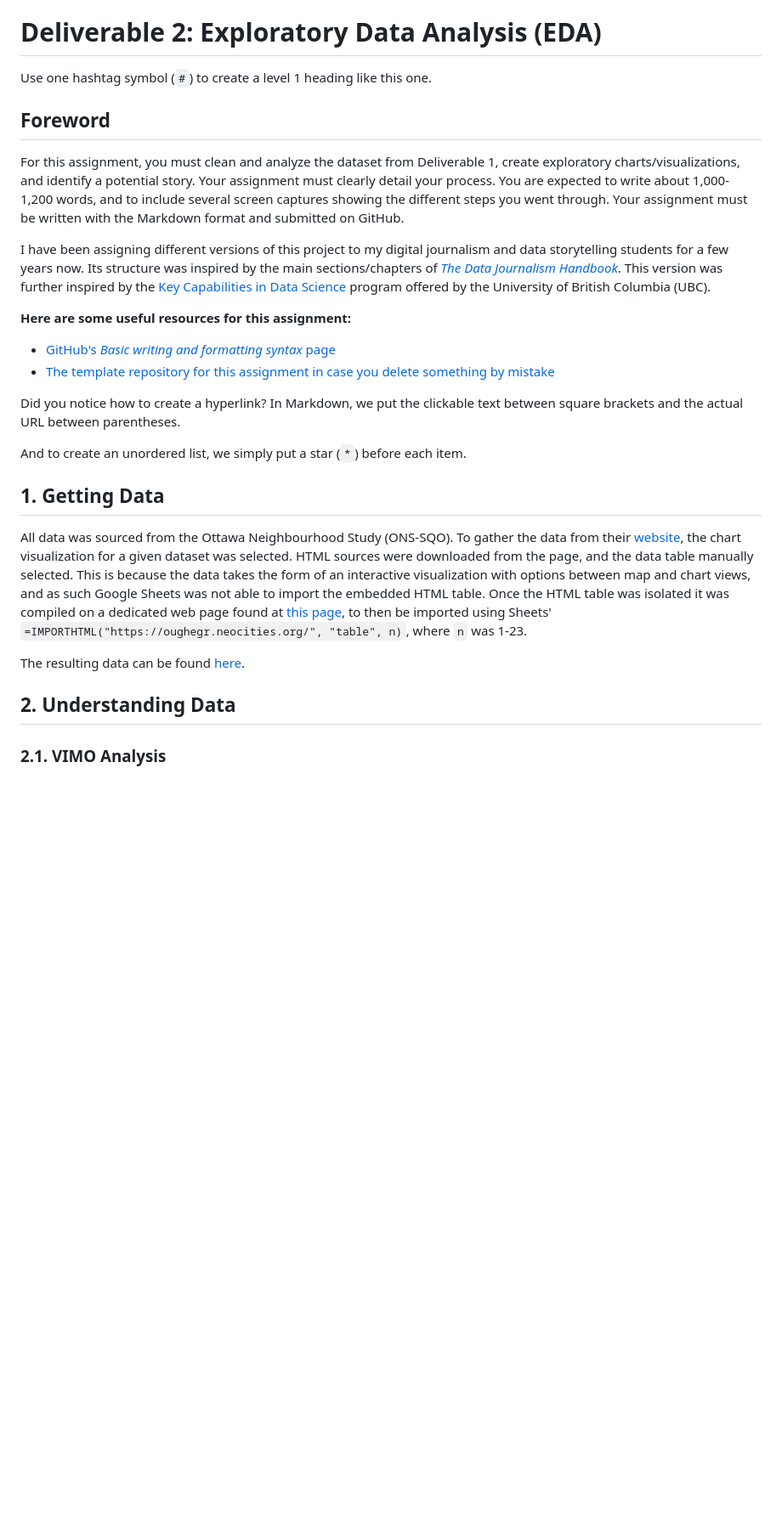
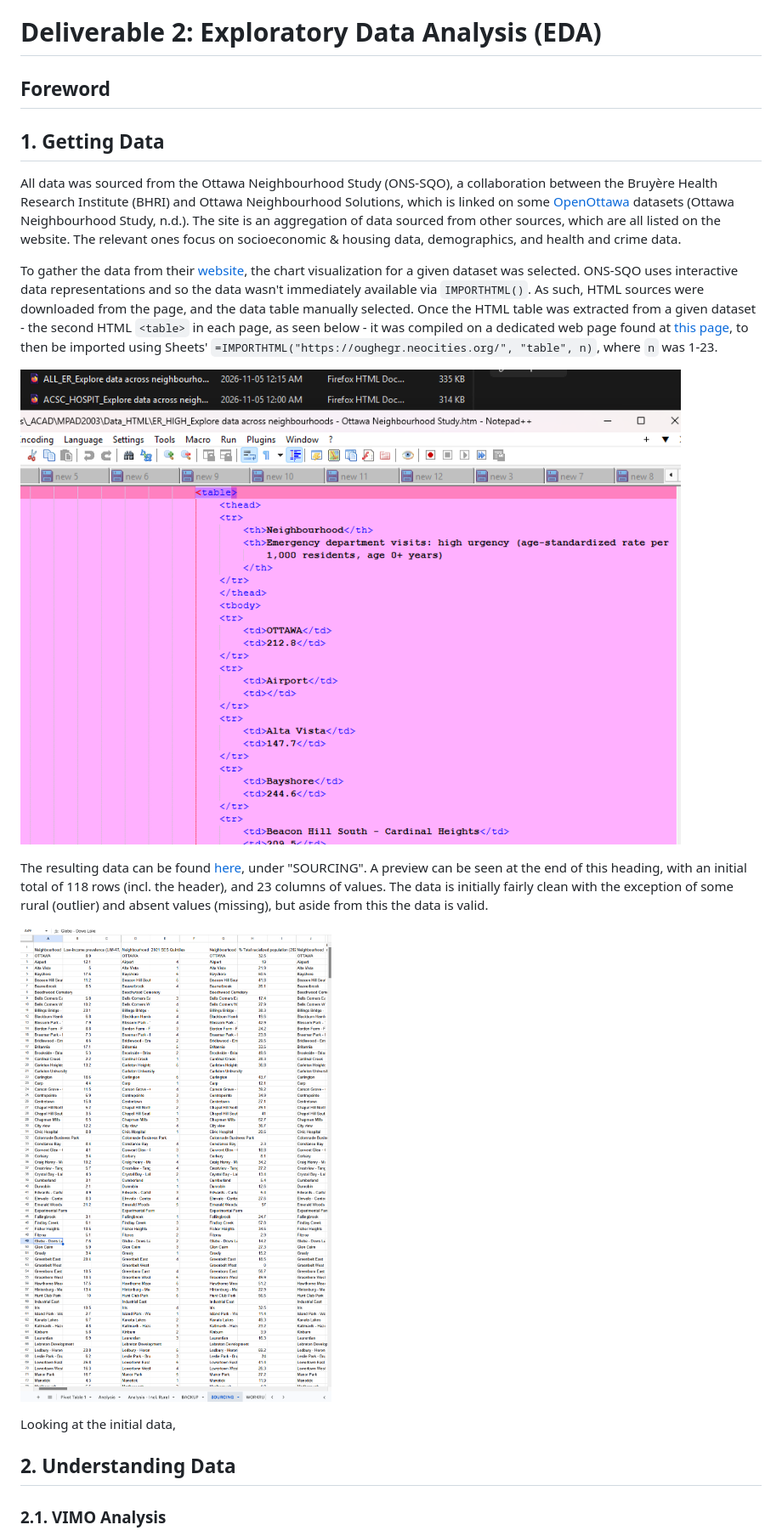
Before and after one commit to ciwj/mpad_2003_deliverable_2, a Markdown page: bakr_mpad_2003_deliverable_2.md, the part around one of its changes. Shown at 85% size. Drawn GitHub-style; pictures changed too: html_extraction.png (added), imported_data.png (added); blank space fills up the shorter version.

Commit message:
"Getting Data" significantly expanded - still requires column observation and a hypothesis.

```diff
--- a/bakr_mpad_2003_deliverable_2.md
+++ b/bakr_mpad_2003_deliverable_2.md
@@ -5,32 +5,25 @@
 
 # Deliverable 2: Exploratory Data Analysis (EDA)
 
-Use one hashtag symbol (`#`) to create a level 1 heading like this one.
-
 ## Foreword
 
-For this assignment, you must clean and analyze the dataset from Deliverable 1, create exploratory charts/visualizations, and identify a potential story. Your assignment must clearly detail your process. You are expected to write about 1,000-1,200 words, and to include several screen captures showing the different steps you went through. Your assignment must be written with the Markdown format and submitted on GitHub.
-
-I have been assigning different versions of this project to my digital journalism and data storytelling students for a few years now. Its structure was inspired by the main sections/chapters of [*The Data Journalism Handbook*](https://datajournalism.com/read/handbook/one/). This version was further inspired by the [Key Capabilities in Data Science](https://extendedlearning.ubc.ca/programs/key-capabilities-data-science) program offered by the University of British Columbia (UBC).
-
-**Here are some useful resources for this assignment:**
-
-* [GitHub's *Basic writing and formatting syntax* page](https://docs.github.com/en/get-started/writing-on-github/getting-started-with-writing-and-formatting-on-github/basic-writing-and-formatting-syntax)
-* [The template repository for this assignment in case you delete something by mistake](https://github.com/jsmarier/jou4100_jou4500_mpad2003_project2_template)
-
-Did you notice how to create a hyperlink? In Markdown, we put the clickable text between square brackets and the actual URL between parentheses.
-
-And to create an unordered list, we simply put a star (`*`) before each item.
 
 ## 1. Getting Data
 
-All data was sourced from the Ottawa Neighbourhood Study (ONS-SQO). To gather the data from their [website](https://ons-sqo.ca/maps/), the chart visualization for a given dataset was selected. HTML sources were downloaded from the page, and the data table manually selected. This is because the data takes the form of an interactive visualization with options between map and chart views, and as such Google Sheets was not able to import the embedded HTML table.
-Once the HTML table was isolated it was compiled on a dedicated web page found at [this page](https://oughegr.neocities.org/), to then be imported using Sheets' `=IMPORTHTML("https://oughegr.neocities.org/", "table", n)`, where `n` was 1-23.
+All data was sourced from the Ottawa Neighbourhood Study (ONS-SQO), a collaboration between the Bruyère Health Research Institute (BHRI) and Ottawa Neighbourhood Solutions, which is linked on some [OpenOttawa](https://open.ottawa.ca/) datasets (Ottawa Neighbourhood Study, n.d.). The site is an aggregation of data sourced from other sources, which are all listed on the website. The relevant ones focus on socioeconomic & housing data, demographics, and health and crime data.
 
-The resulting data can be found [here](https://docs.google.com/spreadsheets/d/1LsJBjsZ38paX0MrHKggheRsNlp18-JJRSkHBtGmfKiQ/edit?usp=sharing).
+To gather the data from their [website](https://ons-sqo.ca/maps/), the chart visualization for a given dataset was selected. ONS-SQO uses interactive data representations and so the data wasn't immediately available via `IMPORTHTML()`. As such, HTML sources were downloaded from the page, and the data table manually selected.
+Once the HTML table was extracted from a given dataset - the second HTML `<table>` in each page, as seen below - it was compiled on a dedicated web page found at [this page](https://oughegr.neocities.org/), to then be imported using Sheets' `=IMPORTHTML("https://oughegr.neocities.org/", "table", n)`, where `n` was 1-23.
+
+![](html_extraction.png)
+
+The resulting data can be found [here](https://docs.google.com/spreadsheets/d/1LsJBjsZ38paX0MrHKggheRsNlp18-JJRSkHBtGmfKiQ/edit?usp=sharing), under "SOURCING". A preview can be seen at the end of this heading, with an initial total of 118 rows (incl. the header), and 23 columns of values. The data is initially fairly clean with the exception of some rural (outlier) and absent values (missing), but aside from this the data is valid.
+
+![](imported_data.png)
+
+Looking at the initial data,
 
 ## 2. Understanding Data
-
 
 
 ### 2.1. VIMO Analysis
```
Also changed, not shown: other parts of bakr_mpad_2003_deliverable_2.md (+2 -0 lines).
